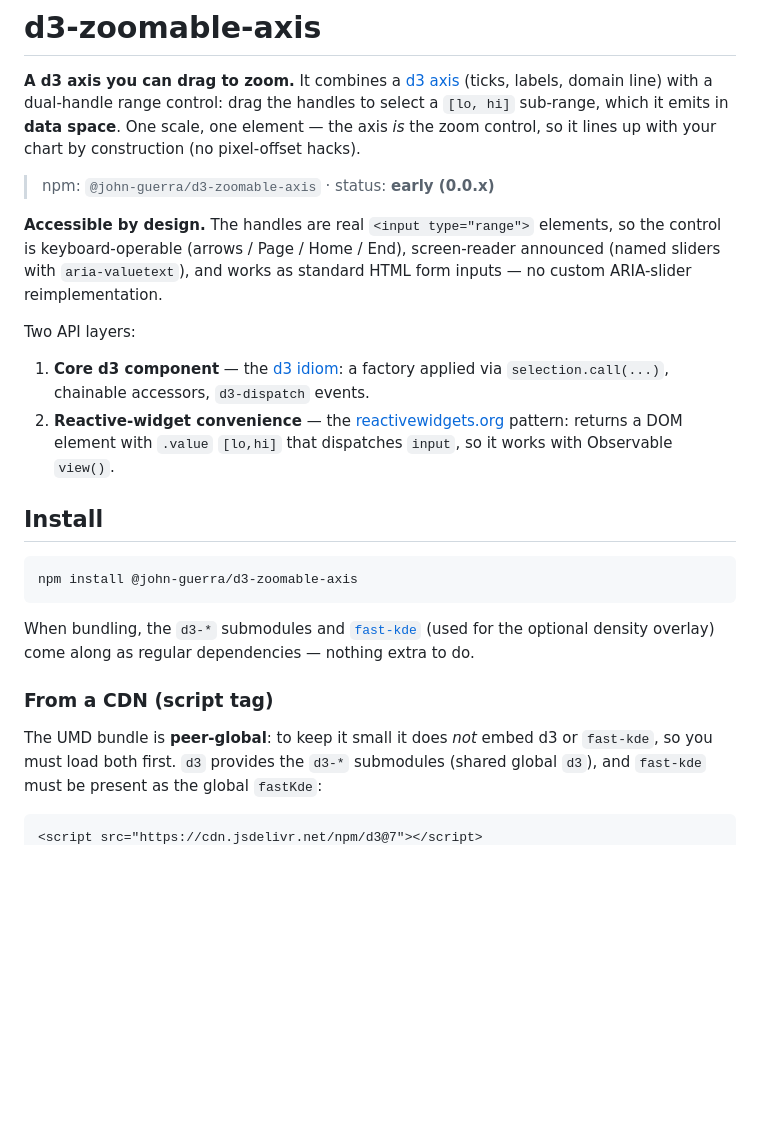
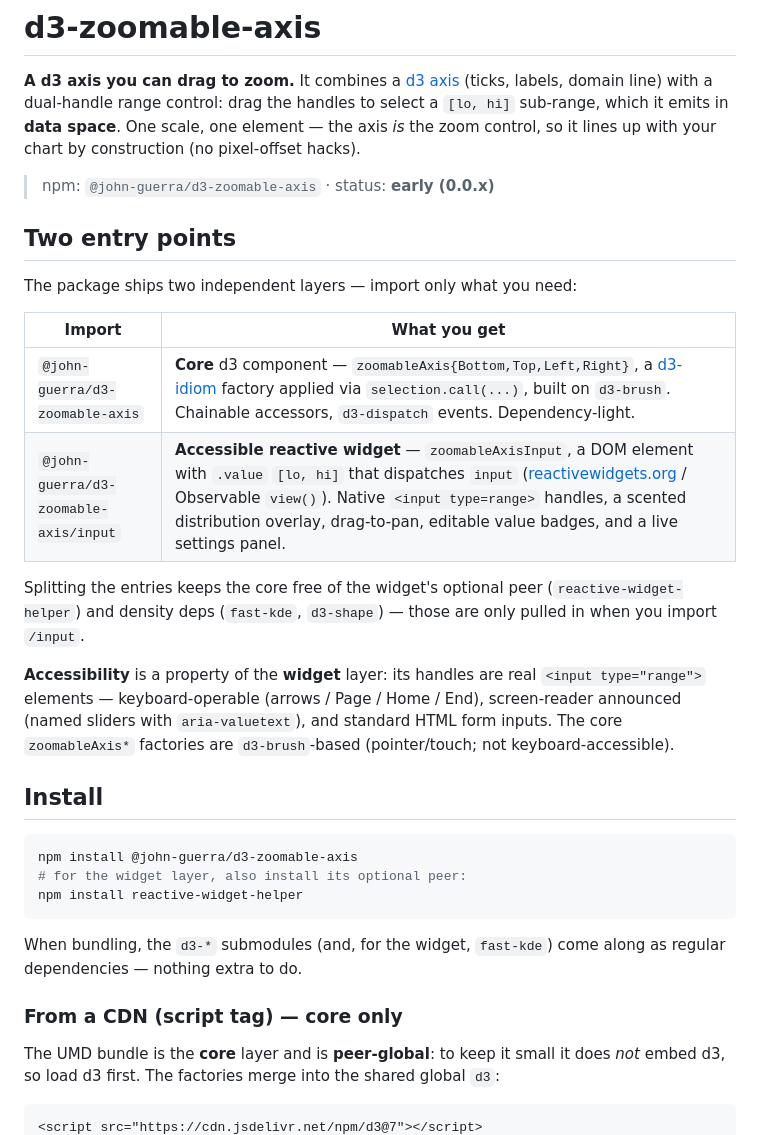
Before and after one commit to john-guerra/d3ZoomableAxis, a Markdown page: README.md, the part around one of its changes. Drawn GitHub-style; blank space fills up the shorter version.

````diff
--- a/README.md
+++ b/README.md
@@ -7,32 +7,39 @@ the zoom control, so it lines up with your chart by construction (no pixel-offse
 
 > npm: `@john-guerra/d3-zoomable-axis` · status: **early (0.0.x)**
 
-**Accessible by design.** The handles are real `<input type="range">` elements, so the control is
-keyboard-operable (arrows / Page / Home / End), screen-reader announced (named sliders with
-`aria-valuetext`), and works as standard HTML form inputs — no custom ARIA-slider reimplementation.
+## Two entry points
 
-Two API layers:
+The package ships two independent layers — import only what you need:
 
-1. **Core d3 component** — the [d3 idiom](./docs/d3-api-style.md): a factory applied via
-   `selection.call(...)`, chainable accessors, `d3-dispatch` events.
-2. **Reactive-widget convenience** — the [reactivewidgets.org](https://reactivewidgets.org)
-   pattern: returns a DOM element with `.value` `[lo,hi]` that dispatches `input`, so it works
-   with Observable `view()`.
+| Import | What you get |
+| --- | --- |
+| `@john-guerra/d3-zoomable-axis` | **Core** d3 component — `zoomableAxis{Bottom,Top,Left,Right}`, a [d3-idiom](./docs/d3-api-style.md) factory applied via `selection.call(...)`, built on `d3-brush`. Chainable accessors, `d3-dispatch` events. Dependency-light. |
+| `@john-guerra/d3-zoomable-axis/input` | **Accessible reactive widget** — `zoomableAxisInput`, a DOM element with `.value` `[lo, hi]` that dispatches `input` ([reactivewidgets.org](https://reactivewidgets.org) / Observable `view()`). Native `<input type=range>` handles, a scented distribution overlay, drag-to-pan, editable value badges, and a live settings panel. |
+
+Splitting the entries keeps the core free of the widget's optional peer
+(`reactive-widget-helper`) and density deps (`fast-kde`, `d3-shape`) — those are only pulled
+in when you import `/input`.
+
+**Accessibility** is a property of the **widget** layer: its handles are real
+`<input type="range">` elements — keyboard-operable (arrows / Page / Home / End),
+screen-reader announced (named sliders with `aria-valuetext`), and standard HTML form inputs.
+The core `zoomableAxis*` factories are `d3-brush`-based (pointer/touch; not keyboard-accessible).
 
 ## Install
 
 ```bash
 npm install @john-guerra/d3-zoomable-axis
+# for the widget layer, also install its optional peer:
+npm install reactive-widget-helper
 ```
 
-When bundling, the `d3-*` submodules and [`fast-kde`](https://www.npmjs.com/package/fast-kde)
-(used for the optional density overlay) come along as regular dependencies — nothing extra to do.
+When bundling, the `d3-*` submodules (and, for the widget, `fast-kde`) come along as regular
+dependencies — nothing extra to do.
 
-### From a CDN (script tag)
+### From a CDN (script tag) — core only
 
-The UMD bundle is **peer-global**: to keep it small it does *not* embed d3 or `fast-kde`, so you
-must load both first. `d3` provides the `d3-*` submodules (shared global `d3`), and `fast-kde`
-must be present as the global `fastKde`:
+The UMD bundle is the **core** layer and is **peer-global**: to keep it small it does *not*
+embed d3, so load d3 first. The factories merge into the shared global `d3`:
 
 ```html
 <script src="https://cdn.jsdelivr.net/npm/d3@7"></script>
````
Also changed, not shown: other parts of README.md (+45 -4 lines), docs/DESIGN.md (+93 -127 lines).
